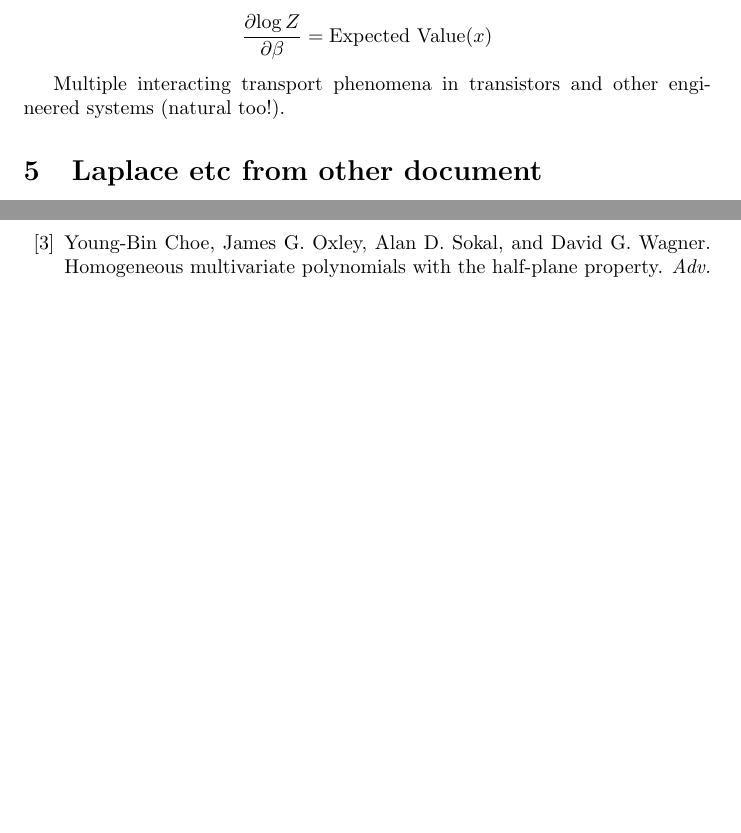
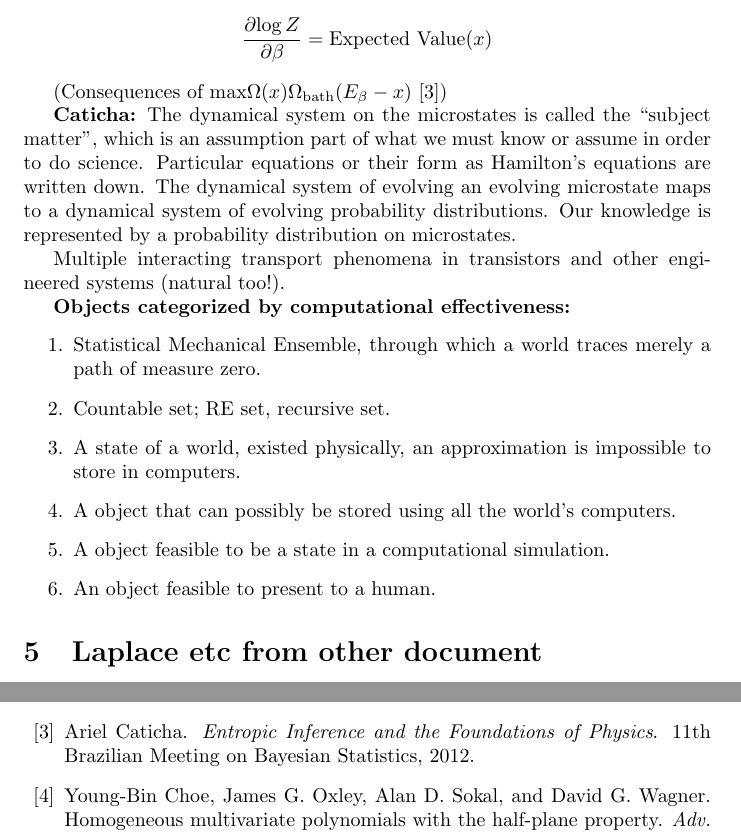
Before and after one commit to chaikens/MathOfElec, a LaTeX document (drafts/math/whatToModel.tex): two parts of pages 4 and 5 of 5 before the commit and two parts of pages 4 and 5 of 6 after it, joined at a grey line, cut so that both start at the same text, the shorter picture padded with empty space. Compiled offline with pdfLaTeX.

Commit message:
notes on thermo, Caticha, crazy idea about computational effectiveness classes.

```diff
--- a/drafts/math/whatToModel.tex
+++ b/drafts/math/whatToModel.tex
@@ -169,8 +169,39 @@ where $N(x)= $ number of states $s$ with $x(s) = x$.
 \text{Expected Value}(x)
 \]
 
+(Consequences of $\text{max}\Omega(x)\Omega_{\text{bath}}(E_\beta -x )$
+\cite{CatichaEIFP})
+
+\textbf{Caticha:} The dynamical system on the microstates is called
+the ``subject matter'', which is an assumption part of what we must know or
+assume
+in order to do science.  Particular equations or their form as
+Hamilton's equations are written down.
+The dynamical system of evolving an evolving
+microstate maps to a dynamical system of evolving probability
+distributions.  Our knowledge is represented by a probability distribution
+on microstates.
+
+
 Multiple interacting transport phenomena in transistors and other
 engineered systems (natural too!).
+
+\textbf{Objects categorized by computational effectiveness:}
+\begin{enumerate}
+\item Statistical Mechanical Ensemble, through which a world traces
+merely a path of measure zero.
+\item Countable set; RE set, recursive set.
+\item A state of a world, existed physically, an approximation is
+impossible to store in computers.
+\item A object that can possibly be stored using all the world's
+computers.
+\item A object feasible to be a state in a computational simulation.
+\item An object feasible to present to a human.
+\end{enumerate}
+
+
+
+
 
 \section{Laplace etc from other document}
 
```
Also changed, not shown: bib/MathOfElec.bib (+7 -0 lines).
